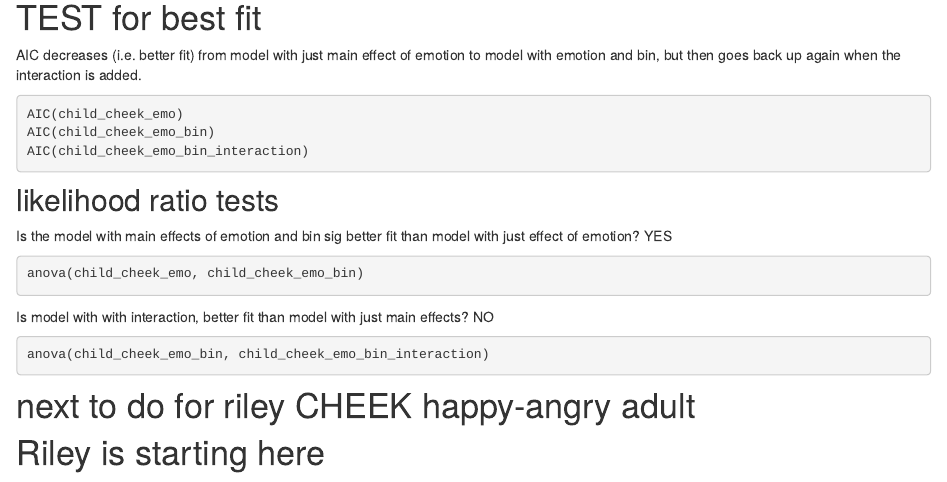
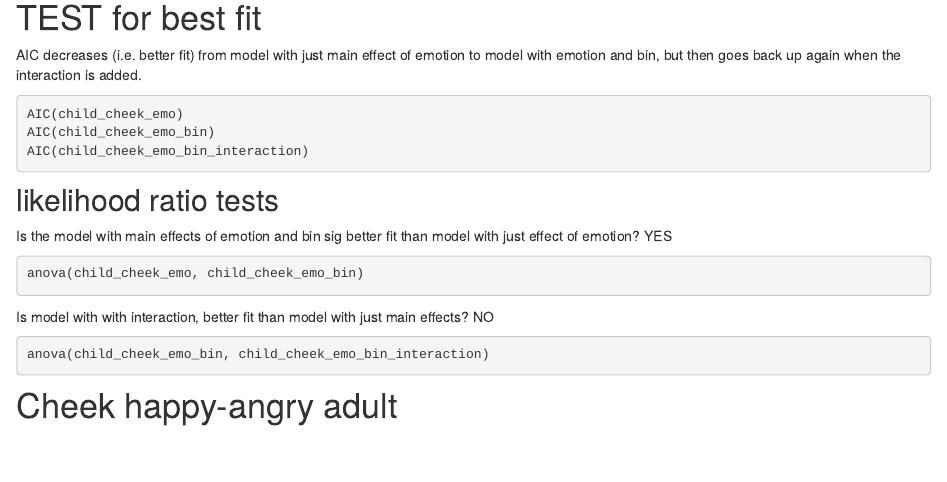
Before and after one commit to jenrichmond/RILEY_Hons, an R Markdown document (analysis/9_cheek_analysis.Rmd): the page in a window 1100 px wide, from 3290 px down. Rendered offline with R 4.5, knitr and Pandoc, with nearby package versions; the code is not run, so its results and figures are left out.

Commit message:
riley is starting adult cheek analysis

````diff
--- a/analysis/9_cheek_analysis.Rmd
+++ b/analysis/9_cheek_analysis.Rmd
@@ -216,7 +216,6 @@ Is model with with interaction, better fit than model with just main effects? NO
 anova(child_cheek_emo_bin, child_cheek_emo_bin_interaction)
 ```
 
-# next to do for riley CHEEK happy-angry adult
 
 
-# Riley is starting here
+# Cheek happy-angry adult
````
